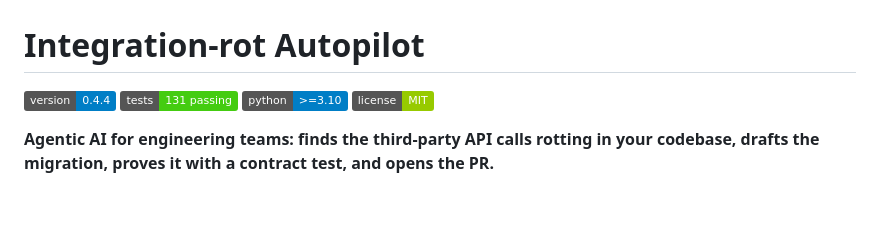
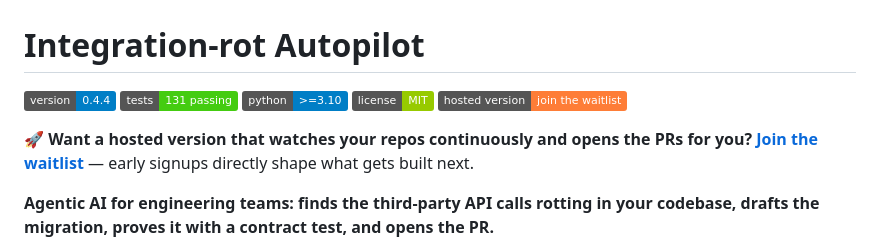
Before and after one commit to Kayforkind/integration-rot, a Markdown page: README.md, the part around the change. Rendered like a GitHub page; badges without logos; blank space fills up the shorter version.

Commit message:
docs: prominent waitlist badge + CTA in README for hosted version demand test

```diff
--- a/README.md
+++ b/README.md
@@ -4,6 +4,11 @@
 [![tests](https://img.shields.io/badge/tests-131%20passing-brightgreen)](https://github.com/Kayforkind/integration-rot)
 [![python](https://img.shields.io/badge/python-%3E%3D3.10-blue)](https://www.python.org/)
 [![license](https://img.shields.io/badge/license-MIT-green)](LICENSE)
+[![waitlist](https://img.shields.io/badge/hosted%20version-join%20the%20waitlist-orange)](https://navigatorslab.com/Integrationrot#waitlist)
+
+**🚀 Want a hosted version that watches your repos continuously and opens
+the PRs for you? [Join the waitlist](https://navigatorslab.com/Integrationrot#waitlist)** —
+early signups directly shape what gets built next.
 
 **Agentic AI for engineering teams: finds the third-party API calls rotting in
 your codebase, drafts the migration, proves it with a contract test, and opens
```
